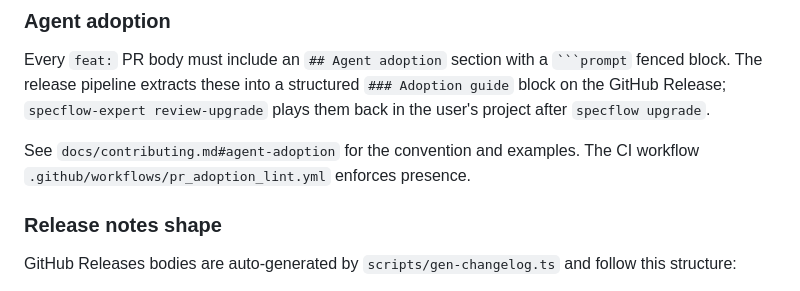
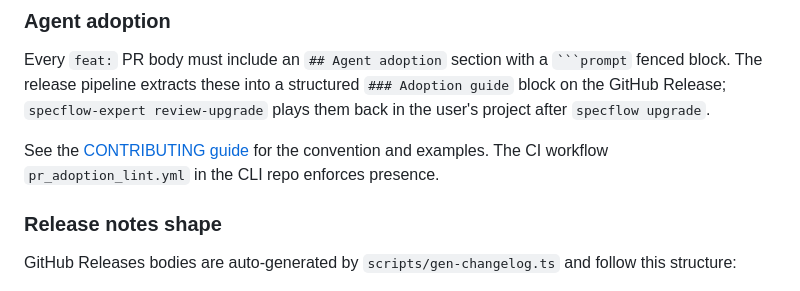
Before and after one commit to mkrlabs/specflow-web, a Markdown page: docs/llms.md, the part around the change. GitHub-like rendering.

Commit message:
Fix contributing-guide link to point at the CLI repo
The convention lives in mkrlabs/specflow's root CONTRIBUTING.md now,
not a relative docs/contributing.md path in this repo.

Co-Authored-By: Claude Opus 4.8 (1M context) <noreply@anthropic.com>

```diff
--- a/docs/llms.md
+++ b/docs/llms.md
@@ -808,8 +808,8 @@ block. The release pipeline extracts these into a structured `### Adoption guide
 GitHub Release; `specflow-expert review-upgrade` plays them back in the user's project after
 `specflow upgrade`.
 
-See `docs/contributing.md#agent-adoption` for the convention and examples. The CI workflow
-`.github/workflows/pr_adoption_lint.yml` enforces presence.
+See the [CONTRIBUTING guide](https://github.com/mkrlabs/specflow/blob/main/CONTRIBUTING.md#agent-adoption)
+for the convention and examples. The CI workflow `pr_adoption_lint.yml` in the CLI repo enforces presence.
 
 ### Release notes shape
 
```
